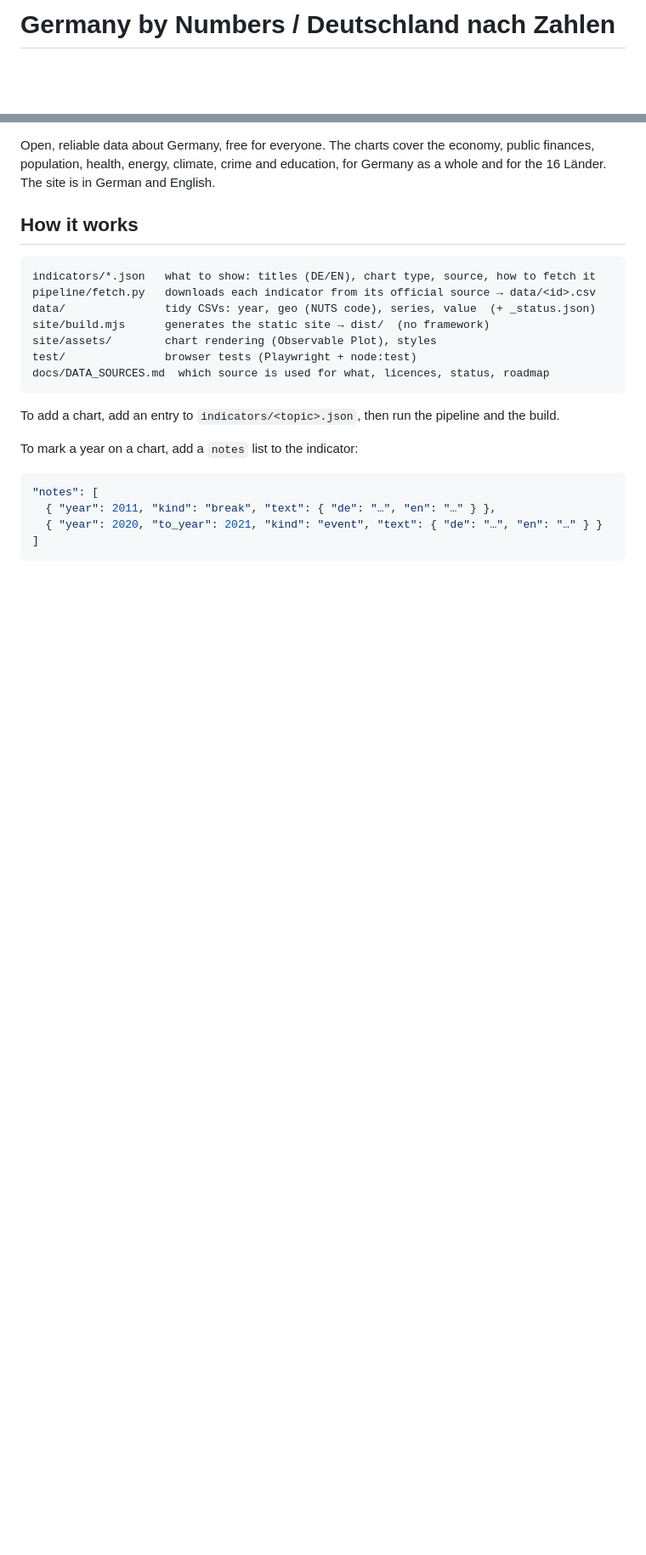
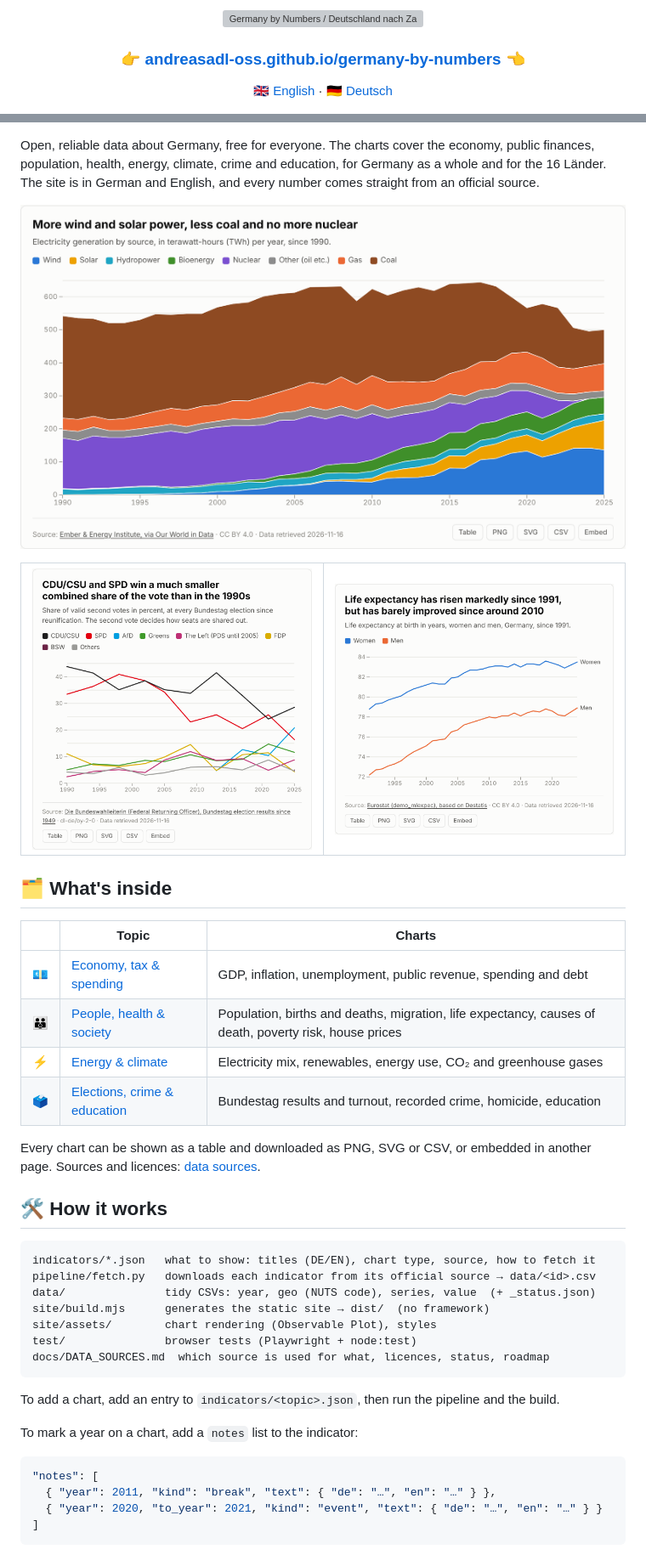
Before and after one commit to andreasadl-oss/germany-by-numbers, a Markdown page: README.md, 2 parts joined by grey strips. Shown at 85% size. GitHub-like rendering; pictures changed too: docs/images/bundestag-second-votes.png (added), docs/images/electricity-mix.png (added), docs/images/life-expectancy.png (added); blank space fills up the shorter version; grey boxes are pictures that could not be loaded.

Commit message:
docs(readme): link the live site, add a banner, badges and chart previews (#47)
The README never said where the site is. It now leads with the GitHub
Pages URL (English and German entry points), shows a banner in the
site's own colours, status and licence badges, three chart screenshots
and a topic table linking to each topic page.


Claude-Session: https://claude.ai/code/session_018yVKuBxBps4T9CqWvAJ8mK

Co-authored-by: Claude <noreply@anthropic.com>

````diff
--- a/README.md
+++ b/README.md
@@ -1 +1,15 @@
-# Germany by Numbers / Deutschland nach Zahlen
+<p align="center">
+  <a href="https://andreasadl-oss.github.io/germany-by-numbers/">
+    <img src="docs/images/banner.svg" alt="Germany by Numbers / Deutschland nach Zahlen" width="100%">
+  </a>
+</p>
+
+<h3 align="center">
+  👉 <a href="https://andreasadl-oss.github.io/germany-by-numbers/">andreasadl-oss.github.io/germany-by-numbers</a> 👈
+</h3>
+
+<p align="center">
+  <a href="https://andreasadl-oss.github.io/germany-by-numbers/en/">🇬🇧 English</a> ·
+  <a href="https://andreasadl-oss.github.io/germany-by-numbers/de/">🇩🇪 Deutsch</a>
+</p>
+
@@ -3,9 +23,35 @@
 Open, reliable data about Germany, free for everyone. The charts cover the
 economy, public finances, population, health, energy, climate, crime and
 education, for Germany as a whole and for the 16 Länder. The site is in
-German and English.
+German and English, and every number comes straight from an official source.
 
-## How it works
+<p align="center">
+  <a href="https://andreasadl-oss.github.io/germany-by-numbers/en/energy/">
+    <img src="docs/images/electricity-mix.png" alt="Chart: more wind and solar power, less coal and no more nuclear" width="100%">
+  </a>
+</p>
+
+<table>
+  <tr>
+    <td width="50%"><a href="https://andreasadl-oss.github.io/germany-by-numbers/en/public-life/"><img src="docs/images/bundestag-second-votes.png" alt="Chart: CDU/CSU and SPD win a much smaller combined share of the vote than in the 1990s"></a></td>
+    <td width="50%"><a href="https://andreasadl-oss.github.io/germany-by-numbers/en/society/"><img src="docs/images/life-expectancy.png" alt="Chart: life expectancy has risen markedly since 1991, but has barely improved since around 2010"></a></td>
+  </tr>
+</table>
+
+## 🗂️ What's inside
+
+| | Topic | Charts |
+|---|---|---|
+| 💶 | [Economy, tax & spending](https://andreasadl-oss.github.io/germany-by-numbers/en/economy/) | GDP, inflation, unemployment, public revenue, spending and debt |
+| 👪 | [People, health & society](https://andreasadl-oss.github.io/germany-by-numbers/en/society/) | Population, births and deaths, migration, life expectancy, causes of death, poverty risk, house prices |
+| ⚡ | [Energy & climate](https://andreasadl-oss.github.io/germany-by-numbers/en/energy/) | Electricity mix, renewables, energy use, CO₂ and greenhouse gases |
+| 🗳️ | [Elections, crime & education](https://andreasadl-oss.github.io/germany-by-numbers/en/public-life/) | Bundestag results and turnout, recorded crime, homicide, education |
+
+Every chart can be shown as a table and downloaded as PNG, SVG or CSV, or
+embedded in another page. Sources and licences:
+[data sources](https://andreasadl-oss.github.io/germany-by-numbers/en/sources/).
+
+## 🛠️ How it works
 
 ```
 indicators/*.json   what to show: titles (DE/EN), chart type, source, how to fetch it
````
Also changed, not shown: other parts of README.md (+13 -6 lines), 1 other file.
